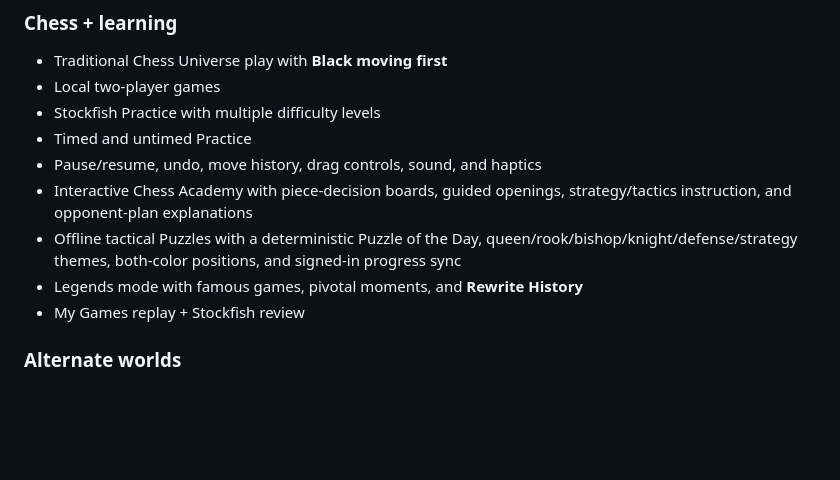
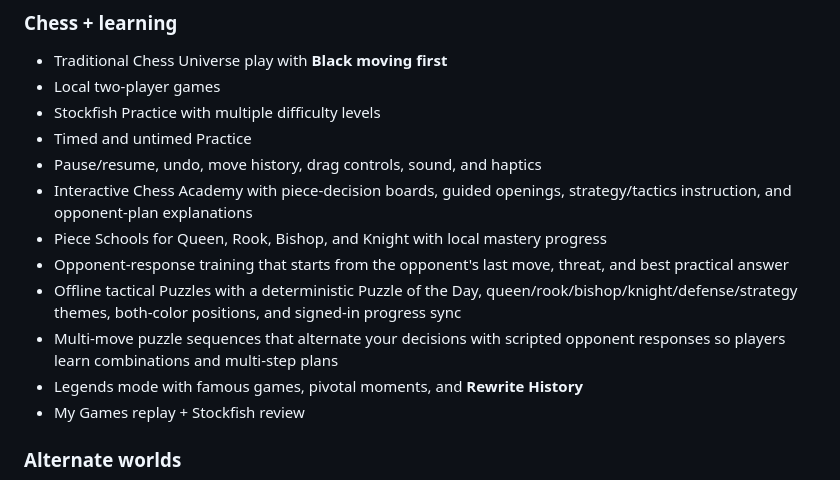
Before and after one commit to BTheCoderr/ChessUniverseV2, a Markdown page: README.md, the part around the change. Drawn GitHub-style; blank space fills up the shorter version.

Commit message:
Document Piece Schools and multi-move training

```diff
--- a/README.md
+++ b/README.md
@@ -33,7 +33,10 @@ The result is one app that supports offline play, serious online state, alternat
 - Timed and untimed Practice
 - Pause/resume, undo, move history, drag controls, sound, and haptics
 - Interactive Chess Academy with piece-decision boards, guided openings, strategy/tactics instruction, and opponent-plan explanations
+- Piece Schools for Queen, Rook, Bishop, and Knight with local mastery progress
+- Opponent-response training that starts from the opponent's last move, threat, and best practical answer
 - Offline tactical Puzzles with a deterministic Puzzle of the Day, queen/rook/bishop/knight/defense/strategy themes, both-color positions, and signed-in progress sync
+- Multi-move puzzle sequences that alternate your decisions with scripted opponent responses so players learn combinations and multi-step plans
 - Legends mode with famous games, pivotal moments, and **Rewrite History**
 - My Games replay + Stockfish review
 
```
